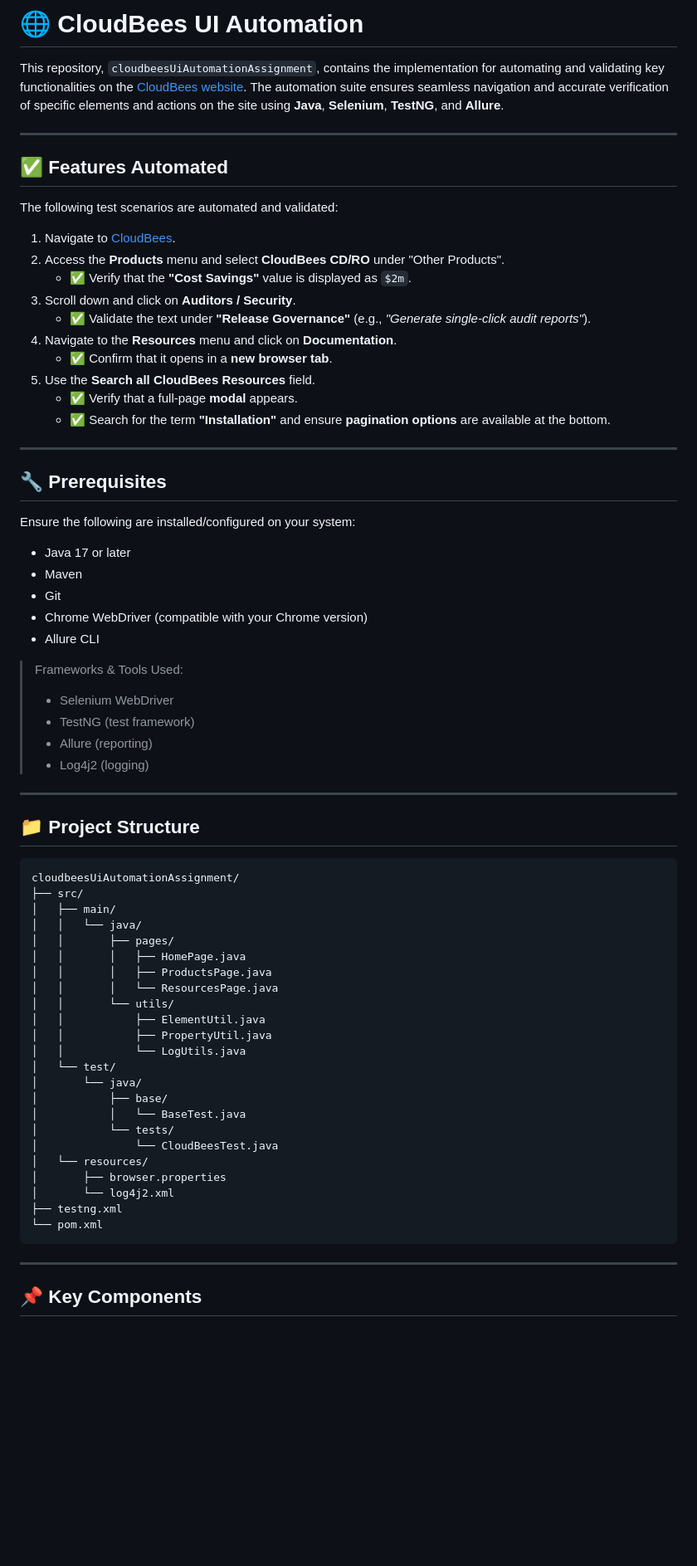
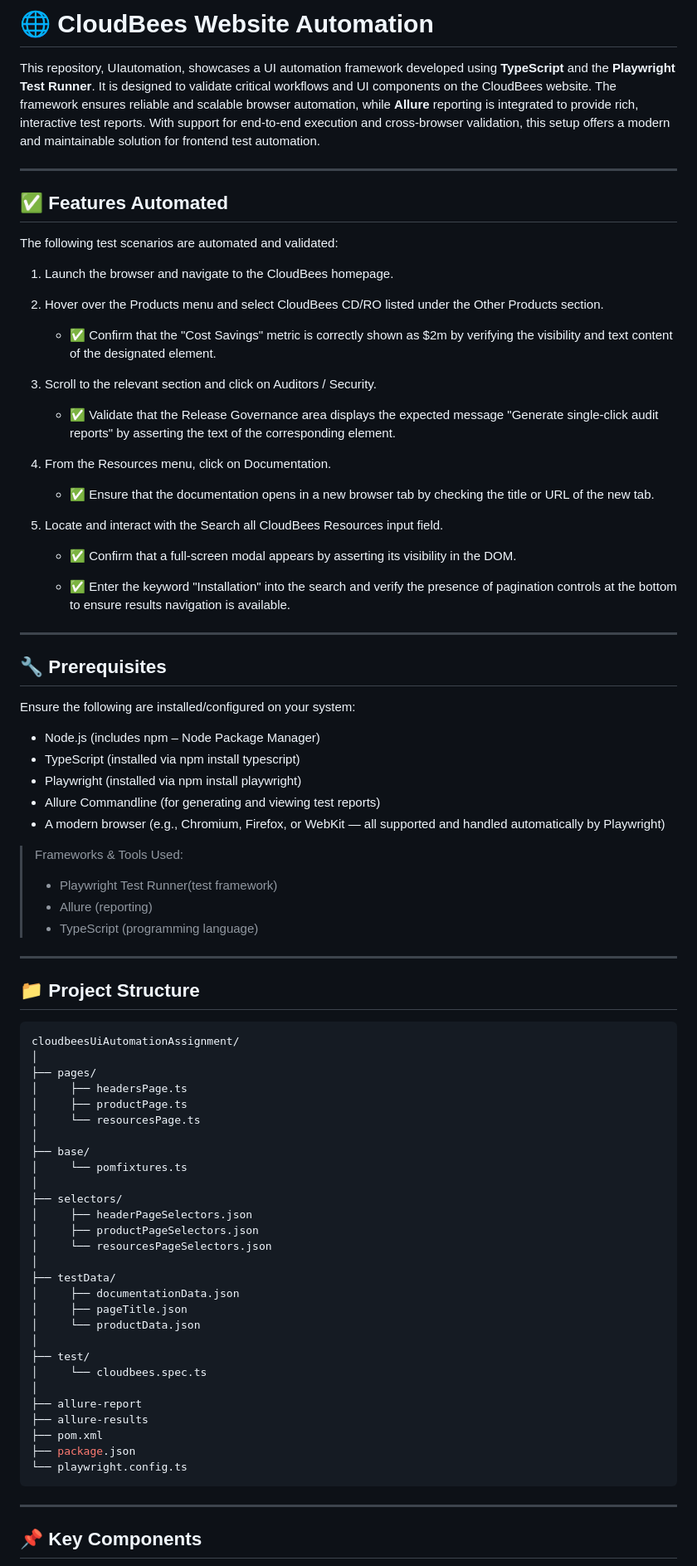
Before and after one commit to YuvashreeM/UIautomation, a Markdown page: README.md, the part around one of its changes. Shown at 83% size. GitHub-like rendering; blank space fills up the shorter version.

````diff
--- a/README.md
+++ b/README.md
@@ -1,7 +1,7 @@
 
-# 🌐 CloudBees UI Automation
+# 🌐 CloudBees Website Automation
 
-This repository, `cloudbeesUiAutomationAssignment`, contains the implementation for automating and validating key functionalities on the [CloudBees website](https://www.cloudbees.com/). The automation suite ensures seamless navigation and accurate verification of specific elements and actions on the site using **Java**, **Selenium**, **TestNG**, and **Allure**.
+This repository, UIautomation, showcases a UI automation framework developed using **TypeScript** and the **Playwright Test Runner**. It is designed to validate critical workflows and UI components on the CloudBees website. The framework ensures reliable and scalable browser automation, while **Allure** reporting is integrated to provide rich, interactive test reports. With support for end-to-end execution and cross-browser validation, this setup offers a modern and maintainable solution for frontend test automation.
 
 ---
 
@@ -9,16 +9,25 @@ This repository, `cloudbeesUiAutomationAssignment`, contains the implementation
 
 The following test scenarios are automated and validated:
 
-1. Navigate to [CloudBees](https://www.cloudbees.com/).
-2. Access the **Products** menu and select **CloudBees CD/RO** under "Other Products".
-   - ✅ Verify that the **"Cost Savings"** value is displayed as `$2m`.
-3. Scroll down and click on **Auditors / Security**.
-   - ✅ Validate the text under **"Release Governance"** (e.g., _"Generate single-click audit reports"_).
-4. Navigate to the **Resources** menu and click on **Documentation**.
-   - ✅ Confirm that it opens in a **new browser tab**.
-5. Use the **Search all CloudBees Resources** field.
-   - ✅ Verify that a full-page **modal** appears.
-   - ✅ Search for the term **"Installation"** and ensure **pagination options** are available at the bottom.
+1. Launch the browser and navigate to the CloudBees homepage.
+
+2. Hover over the Products menu and select CloudBees CD/RO listed under the Other Products section.
+
+   - ✅ Confirm that the "Cost Savings" metric is correctly shown as $2m by verifying the visibility and text content of the designated element.
+
+3. Scroll to the relevant section and click on Auditors / Security.
+
+   - ✅ Validate that the Release Governance area displays the expected message "Generate single-click audit reports" by asserting the text of the corresponding element.
+
+4. From the Resources menu, click on Documentation.
+
+   - ✅ Ensure that the documentation opens in a new browser tab by checking the title or URL of the new tab.
+
+5. Locate and interact with the Search all CloudBees Resources input field.
+
+   - ✅ Confirm that a full-screen modal appears by asserting its visibility in the DOM.
+
+   - ✅ Enter the keyword "Installation" into the search and verify the presence of pagination controls at the bottom to ensure results navigation is available.
 
 ---
 
@@ -26,17 +35,16 @@ The following test scenarios are automated and validated:
 
 Ensure the following are installed/configured on your system:
 
-- Java 17 or later
-- Maven
-- Git
-- Chrome WebDriver (compatible with your Chrome version)
-- Allure CLI
+- Node.js (includes npm – Node Package Manager)
+- TypeScript (installed via npm install typescript)
+- Playwright (installed via npm install playwright)
+- Allure Commandline (for generating and viewing test reports)
+- A modern browser (e.g., Chromium, Firefox, or WebKit — all supported and handled automatically by Playwright)
 
 > Frameworks & Tools Used:
-> - Selenium WebDriver
-> - TestNG (test framework)
+> - Playwright Test Runner(test framework)
 > - Allure (reporting)
-> - Log4j2 (logging)
+> - TypeScript (programming language)
 
 ---
 
@@ -44,28 +52,33 @@ Ensure the following are installed/configured on your system:
 
 ```bash
 cloudbeesUiAutomationAssignment/
-├── src/
-│   ├── main/
-│   │   └── java/
-│   │       ├── pages/
-│   │       │   ├── HomePage.java
-│   │       │   ├── ProductsPage.java
-│   │       │   └── ResourcesPage.java
-│   │       └── utils/
-│   │           ├── ElementUtil.java
-│   │           ├── PropertyUtil.java
-│   │           └── LogUtils.java
-│   └── test/
-│       └── java/
-│           ├── base/
-│           │   └── BaseTest.java
-│           └── tests/
-│               └── CloudBeesTest.java
-│   └── resources/
-│       ├── browser.properties
-│       └── log4j2.xml
-├── testng.xml
-└── pom.xml
+│
+├── pages/
+│     ├── headersPage.ts
+│     ├── productPage.ts
+│     └── resourcesPage.ts
+│
+├── base/
+│     └── pomfixtures.ts
+│
+├── selectors/
+│     ├── headerPageSelectors.json
+│     ├── productPageSelectors.json
+│     └── resourcesPageSelectors.json
+│
+├── testData/
+│     ├── documentationData.json
+│     ├── pageTitle.json
+│     └── productData.json
+│
+├── test/
+│     └── cloudbees.spec.ts
+│
+├── allure-report
+├── allure-results
+├── pom.xml
+├── package.json
+└── playwright.config.ts
 ```
 
 ---
````
Also changed, not shown: other parts of README.md (+68 -35 lines).
